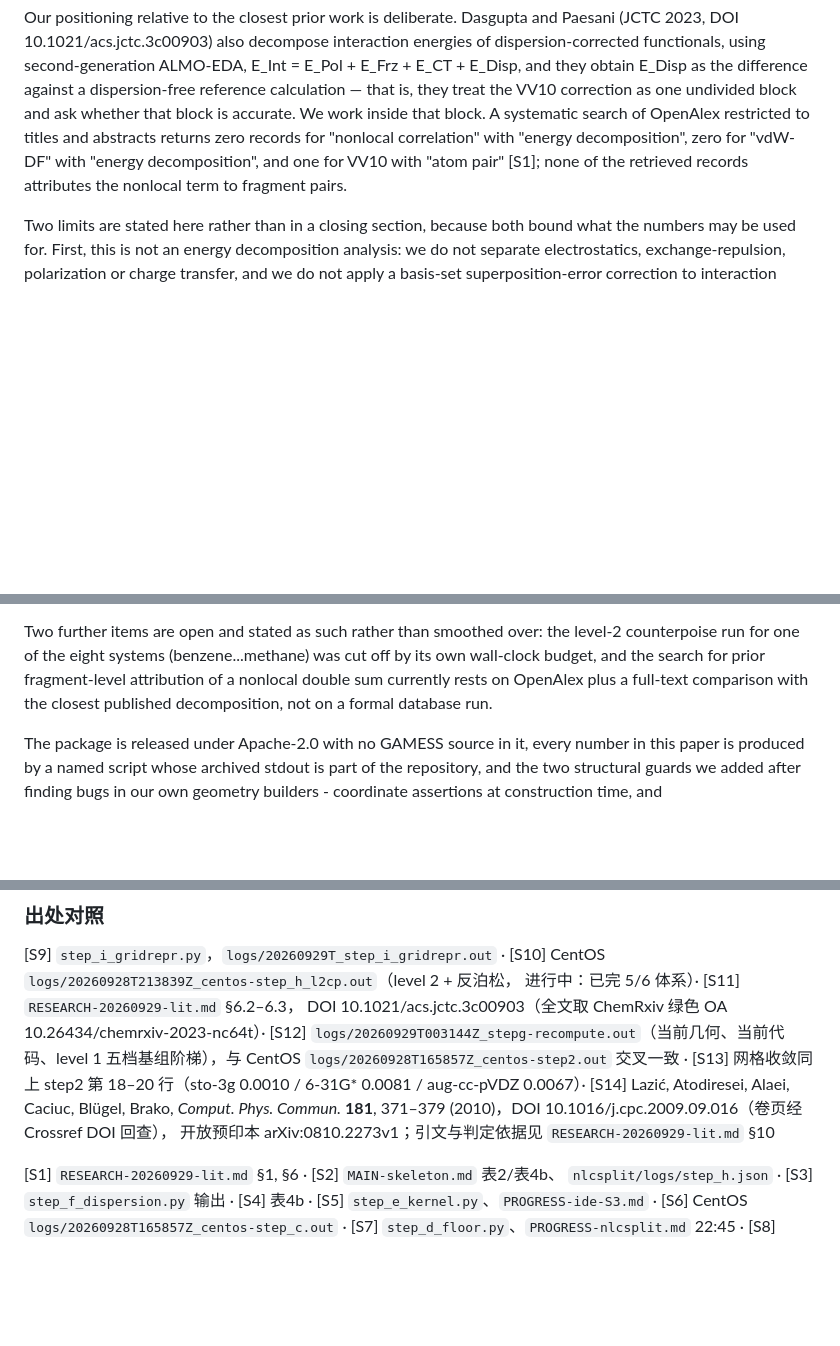
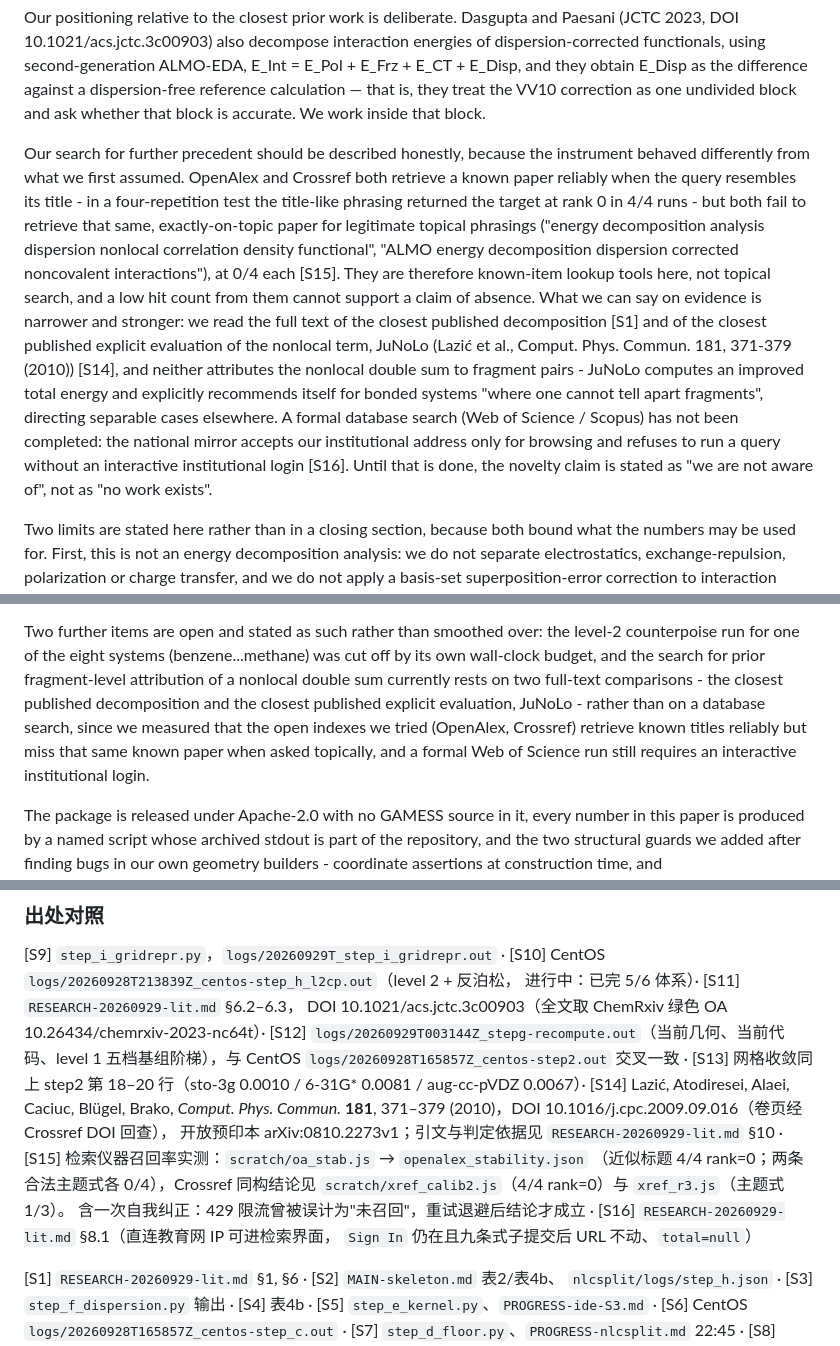
Before and after one commit to Haangyeon/nlcsplit, a Markdown page: paper/main.md, 3 parts joined by grey strips. GitHub-like rendering; blank space fills up the shorter version.

```diff
--- a/paper/main.md
+++ b/paper/main.md
@@ -122,11 +123,28 @@ energies of dispersion-corrected functionals, using second-generation
 ALMO-EDA, E_Int = E_Pol + E_Frz + E_CT + E_Disp, and they obtain E_Disp as the
 difference against a dispersion-free reference calculation — that is, they
 treat the VV10 correction as one undivided block and ask whether that block is
-accurate. We work inside that block. A systematic search of OpenAlex restricted
-to titles and abstracts returns zero records for "nonlocal correlation" with
-"energy decomposition", zero for "vdW-DF" with "energy decomposition", and one
-for VV10 with "atom pair" [S1]; none of the retrieved records attributes the
-nonlocal term to fragment pairs.
+accurate. We work inside that block.
+
+Our search for further precedent should be described honestly, because the
+instrument behaved differently from what we first assumed. OpenAlex and Crossref
+both retrieve a known paper reliably when the query resembles its title - in a
+four-repetition test the title-like phrasing returned the target at rank 0 in
+4/4 runs - but both fail to retrieve that same, exactly-on-topic paper for
+legitimate topical phrasings ("energy decomposition analysis dispersion nonlocal
+correlation density functional", "ALMO energy decomposition dispersion
+corrected noncovalent interactions"), at 0/4 each [S15]. They are therefore
+known-item lookup tools here, not topical search, and a low hit count from them
+cannot support a claim of absence. What we can say on evidence is narrower and
+stronger: we read the full text of the closest published decomposition [S1] and
+of the closest published explicit evaluation of the nonlocal term, JuNoLo
+(Lazić et al., Comput. Phys. Commun. 181, 371-379 (2010)) [S14], and neither
+attributes the nonlocal double sum to fragment pairs - JuNoLo computes an improved
+total energy and explicitly recommends itself for bonded systems "where one
+cannot tell apart fragments", directing separable cases elsewhere. A formal
+database search (Web of Science / Scopus) has not been completed: the national
+mirror accepts our institutional address only for browsing and refuses to run a
+query without an interactive institutional login [S16]. Until that is done, the
+novelty claim is stated as "we are not aware of", not as "no work exists".
 
 Two limits are stated here rather than in a closing section, because both
 bound what the numbers may be used for. First, this is not an energy
@@ -480,9 +498,12 @@ outstanding.
 Two further items are open and stated as such rather than smoothed over: the
 level-2 counterpoise run for one of the eight systems (benzene...methane) was
 cut off by its own wall-clock budget, and the search for prior fragment-level
-attribution of a nonlocal double sum currently rests on OpenAlex plus a
-full-text comparison with the closest published decomposition, not on a formal
-database run.
+attribution of a nonlocal double sum currently rests on two full-text
+comparisons - the closest published decomposition and the closest published
+explicit evaluation, JuNoLo - rather than on a database search, since we
+measured that the open indexes we tried (OpenAlex, Crossref) retrieve known
+titles reliably but miss that same known paper when asked topically, and a
+formal Web of Science run still requires an interactive institutional login.
 
 The package is released under Apache-2.0 with no GAMESS source in it, every
 number in this paper is produced by a named script whose archived stdout is part
@@ -503,7 +524,13 @@ DOI 10.1021/acs.jctc.3c00903（全文取 ChemRxiv 绿色 OA 10.26434/chemrxiv-20
 aug-cc-pVDZ 0.0067）·
 [S14] Lazić, Atodiresei, Alaei, Caciuc, Blügel, Brako, *Comput. Phys. Commun.*
 **181**, 371–379 (2010)，DOI 10.1016/j.cpc.2009.09.016（卷页经 Crossref DOI 回查），
-开放预印本 arXiv:0810.2273v1；引文与判定依据见 `RESEARCH-20260929-lit.md` §10
+开放预印本 arXiv:0810.2273v1；引文与判定依据见 `RESEARCH-20260929-lit.md` §10 ·
+[S15] 检索仪器召回率实测：`scratch/oa_stab.js` → `openalex_stability.json`
+（近似标题 4/4 rank=0；两条合法主题式各 0/4），Crossref 同构结论见
+`scratch/xref_calib2.js`（4/4 rank=0）与 `xref_r3.js`（主题式 1/3）。
+含一次自我纠正：429 限流曾被误计为"未召回"，重试退避后结论才成立 ·
+[S16] `RESEARCH-20260929-lit.md` §8.1（直连教育网 IP 可进检索界面，
+`Sign In` 仍在且九条式子提交后 URL 不动、`total=null`）
 
 [S1] `RESEARCH-20260929-lit.md` §1, §6 · [S2] `MAIN-skeleton.md` 表2/表4b、
 `nlcsplit/logs/step_h.json` · [S3] `step_f_dispersion.py` 输出 ·
```
Also changed, not shown: other parts of paper/main.md (+3 -2 lines), RESEARCH-20260929-lit.md (+41 -0 lines).
